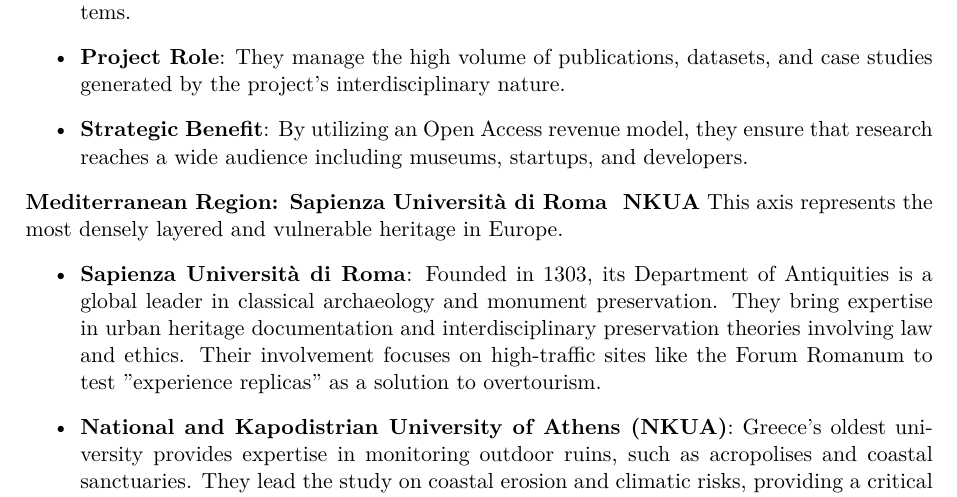
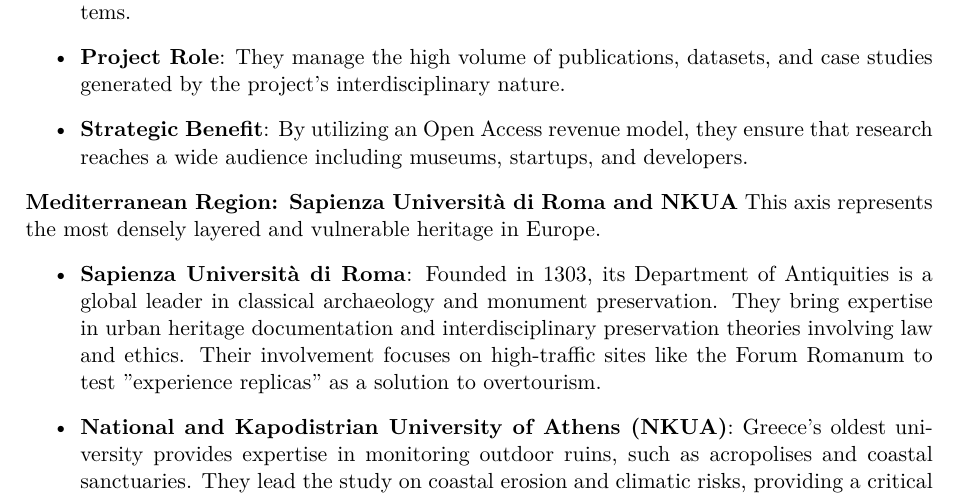
Before and after one commit to olahsara/kutmod, a LaTeX document (palyazat/eu.tex, which reads palyazat/sections/consortium.tex): part of page 7 of 18, cut so that both start at the same text. Compiled offline with pdfLaTeX.

Commit message:
ampersand fix

```diff
--- a/palyazat/sections/consortium.tex
+++ b/palyazat/sections/consortium.tex
@@ -17,7 +17,7 @@
     \item \textbf{Strategic Benefit}: By utilizing an Open Access revenue model, they ensure that research reaches a wide audience including museums, startups, and developers.
 \end{itemize}
 
-\textbf{Mediterranean Region: Sapienza Università di Roma & NKUA}
+\textbf{Mediterranean Region: Sapienza Università di Roma and NKUA}
 This axis represents the most densely layered and vulnerable heritage in Europe.
 \begin{itemize}
     \item \textbf{Sapienza Università di Roma}: Founded in 1303, its Department of Antiquities is a global leader in classical archaeology and monument preservation. They bring expertise in urban heritage documentation and interdisciplinary preservation theories involving law and ethics. Their involvement focuses on high-traffic sites like the Forum Romanum to test "experience replicas" as a solution to overtourism.
```
